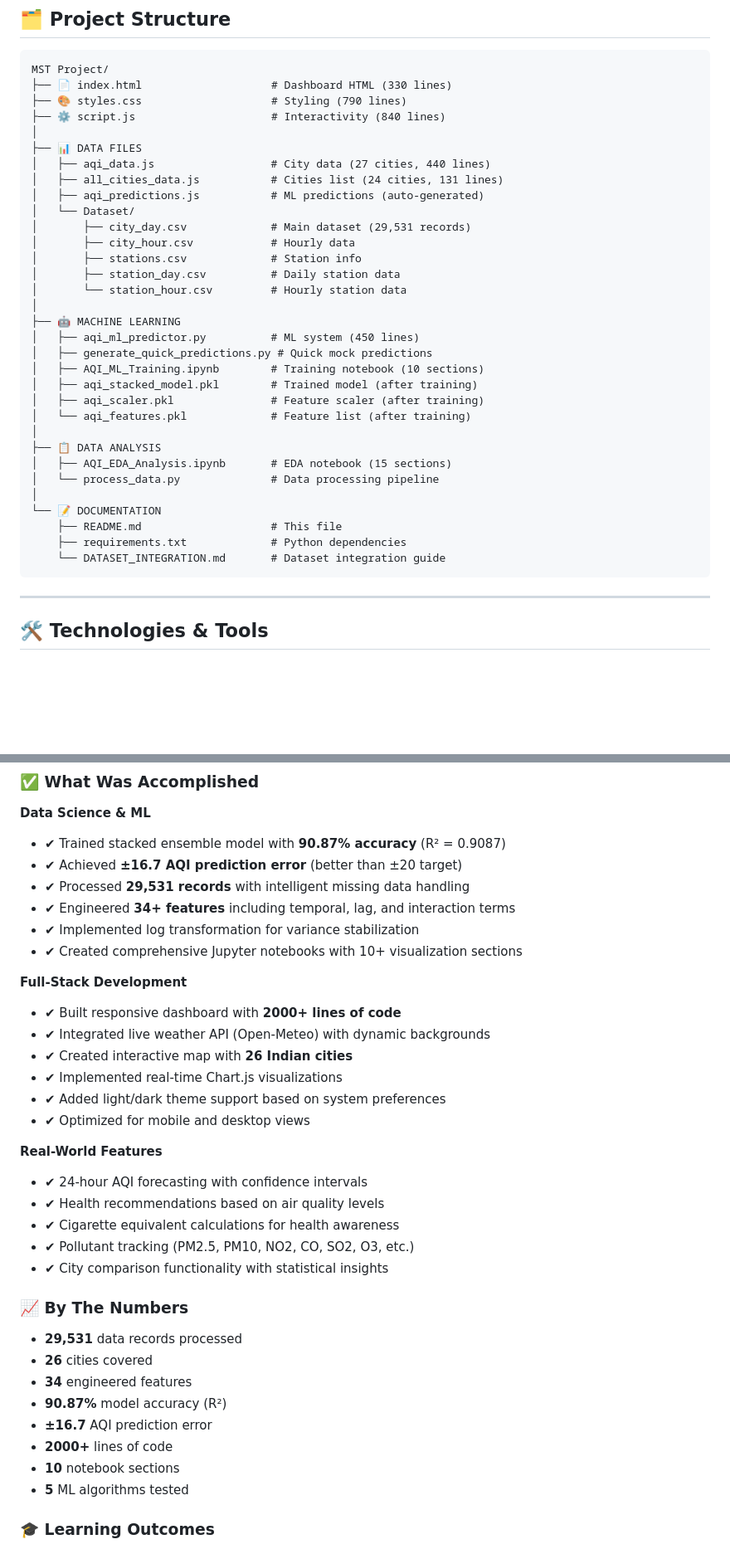
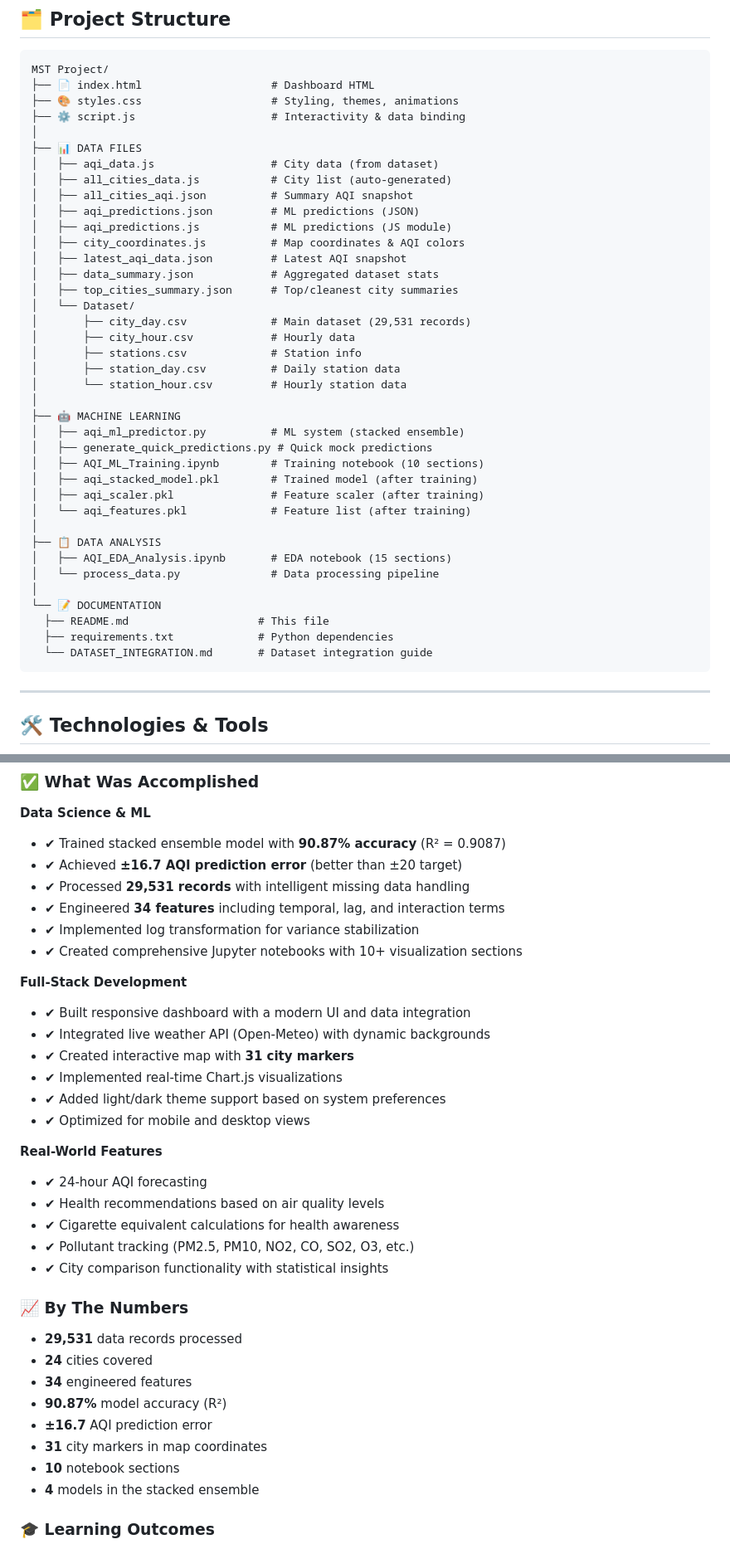
Before and after one commit to kunwar1908/AQI-Predicator-and-weather-dashboard-AI-Project, a Markdown page: README.md, 2 parts joined by grey strips. Shown at 83% size. Drawn GitHub-style; blank space fills up the shorter version.

````diff
--- a/README.md
+++ b/README.md
@@ -145,14 +145,20 @@ jupyter notebook AQI_ML_Training.ipynb
 
 ```
 MST Project/
-├── 📄 index.html                    # Dashboard HTML (330 lines)
-├── 🎨 styles.css                    # Styling (790 lines)
-├── ⚙️ script.js                     # Interactivity (840 lines)
+├── 📄 index.html                    # Dashboard HTML
+├── 🎨 styles.css                    # Styling, themes, animations
+├── ⚙️ script.js                     # Interactivity & data binding
 │
 ├── 📊 DATA FILES
-│   ├── aqi_data.js                  # City data (27 cities, 440 lines)
-│   ├── all_cities_data.js           # Cities list (24 cities, 131 lines)
-│   ├── aqi_predictions.js           # ML predictions (auto-generated)
+│   ├── aqi_data.js                  # City data (from dataset)
+│   ├── all_cities_data.js           # City list (auto-generated)
+│   ├── all_cities_aqi.json          # Summary AQI snapshot
+│   ├── aqi_predictions.json         # ML predictions (JSON)
+│   ├── aqi_predictions.js           # ML predictions (JS module)
+│   ├── city_coordinates.js          # Map coordinates & AQI colors
+│   ├── latest_aqi_data.json         # Latest AQI snapshot
+│   ├── data_summary.json            # Aggregated dataset stats
+│   ├── top_cities_summary.json      # Top/cleanest city summaries
 │   └── Dataset/
 │       ├── city_day.csv             # Main dataset (29,531 records)
 │       ├── city_hour.csv            # Hourly data
@@ -161,7 +167,7 @@ MST Project/
 │       └── station_hour.csv         # Hourly station data
 │
 ├── 🤖 MACHINE LEARNING
-│   ├── aqi_ml_predictor.py          # ML system (450 lines)
+│   ├── aqi_ml_predictor.py          # ML system (stacked ensemble)
 │   ├── generate_quick_predictions.py # Quick mock predictions
 │   ├── AQI_ML_Training.ipynb        # Training notebook (10 sections)
 │   ├── aqi_stacked_model.pkl        # Trained model (after training)
@@ -173,9 +179,9 @@ MST Project/
 │   └── process_data.py              # Data processing pipeline
 │
 └── 📝 DOCUMENTATION
-    ├── README.md                    # This file
-    ├── requirements.txt             # Python dependencies
-    └── DATASET_INTEGRATION.md       # Dataset integration guide
+  ├── README.md                    # This file
+  ├── requirements.txt             # Python dependencies
+  └── DATASET_INTEGRATION.md       # Dataset integration guide
 ```
 
 ---
@@ -993,20 +995,20 @@ For live data integration:
 - ✔ Trained stacked ensemble model with **90.87% accuracy** (R² = 0.9087)
 - ✔ Achieved **±16.7 AQI prediction error** (better than ±20 target)
 - ✔ Processed **29,531 records** with intelligent missing data handling
-- ✔ Engineered **34+ features** including temporal, lag, and interaction terms
+- ✔ Engineered **34 features** including temporal, lag, and interaction terms
 - ✔ Implemented log transformation for variance stabilization
 - ✔ Created comprehensive Jupyter notebooks with 10+ visualization sections
 
 **Full-Stack Development**
-- ✔ Built responsive dashboard with **2000+ lines of code**
+- ✔ Built responsive dashboard with a modern UI and data integration
 - ✔ Integrated live weather API (Open-Meteo) with dynamic backgrounds
-- ✔ Created interactive map with **26 Indian cities**
+- ✔ Created interactive map with **31 city markers**
 - ✔ Implemented real-time Chart.js visualizations
 - ✔ Added light/dark theme support based on system preferences
 - ✔ Optimized for mobile and desktop views
 
 **Real-World Features**
-- ✔ 24-hour AQI forecasting with confidence intervals
+- ✔ 24-hour AQI forecasting
 - ✔ Health recommendations based on air quality levels
 - ✔ Cigarette equivalent calculations for health awareness
 - ✔ Pollutant tracking (PM2.5, PM10, NO2, CO, SO2, O3, etc.)
@@ -1014,13 +1016,13 @@ For live data integration:
 
 ### 📈 By The Numbers
 - **29,531** data records processed
-- **26** cities covered
+- **24** cities covered
 - **34** engineered features
 - **90.87%** model accuracy (R²)
 - **±16.7** AQI prediction error
-- **2000+** lines of code
+- **31** city markers in map coordinates
 - **10** notebook sections
-- **5** ML algorithms tested
+- **4** models in the stacked ensemble
 
 ### 🎓 Learning Outcomes
 - Advanced ML techniques (stacked ensembles, feature engineering)
````
Also changed, not shown: other parts of README.md (+35 -39 lines).
